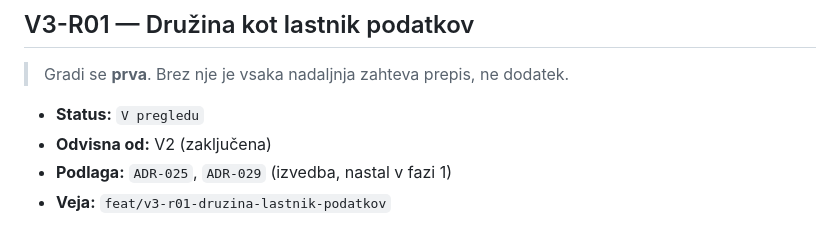
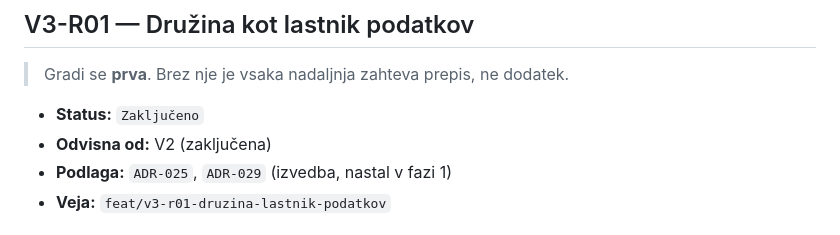
Before and after one commit to jancvek/school-companion-app, a Markdown page: docs/verzije/v3.md, the part around the change. Rendered like a GitHub page.

Commit message:
V3-R01: zaključek in dokumentacija
Pregledovalec: PRIPRAVLJENO ZA ČLOVEŠKI PREGLED (po enem krogu popravkov).
Status V3-R01: Zaključeno. Arhitektura posodobljena v 0e0426b in 7bd76cb.

Co-Authored-By: Claude Opus 5 <noreply@anthropic.com>

```diff
--- a/docs/verzije/v3.md
+++ b/docs/verzije/v3.md
@@ -63,7 +63,7 @@ ID je zaporedje **nastanka** zahteve, stolpec *Vrstni red* pa zaporedje
 
 > Gradi se **prva**. Brez nje je vsaka nadaljnja zahteva prepis, ne dodatek.
 
-- **Status:** `V pregledu`
+- **Status:** `Zaključeno`
 - **Odvisna od:** V2 (zaključena)
 - **Podlaga:** `ADR-025`, `ADR-029` (izvedba, nastal v fazi 1)
 - **Veja:** `feat/v3-r01-druzina-lastnik-podatkov`
```
